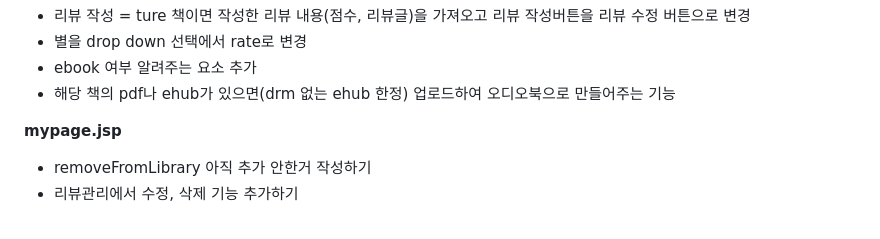
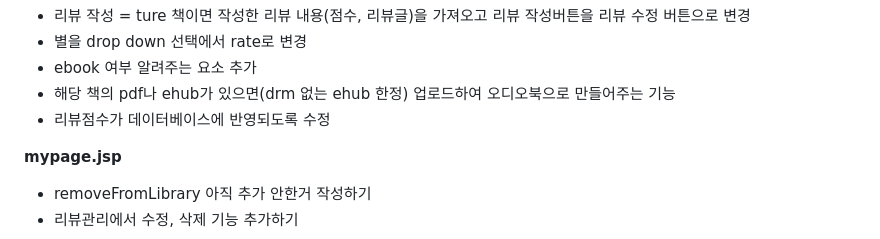
Before and after one commit to LeeDongHyun00/bookSearchApp, a Markdown page: README.md, the part around the change. GitHub-like rendering.

Commit message:
Update README with review score database changes
Modify README to reflect changes in review score handling.

```diff
--- a/README.md
+++ b/README.md
@@ -111,6 +111,7 @@ CREATE TABLE 리뷰 (
 - 별을 drop down 선택에서 rate로 변경
 - ebook 여부 알려주는 요소 추가
 - 해당 책의 pdf나 ehub가 있으면(drm 없는 ehub 한정) 업로드하여 오디오북으로 만들어주는 기능
+- 리뷰점수가 데이터베이스에 반영되도록 수정
 
 **mypage.jsp**
 
```
